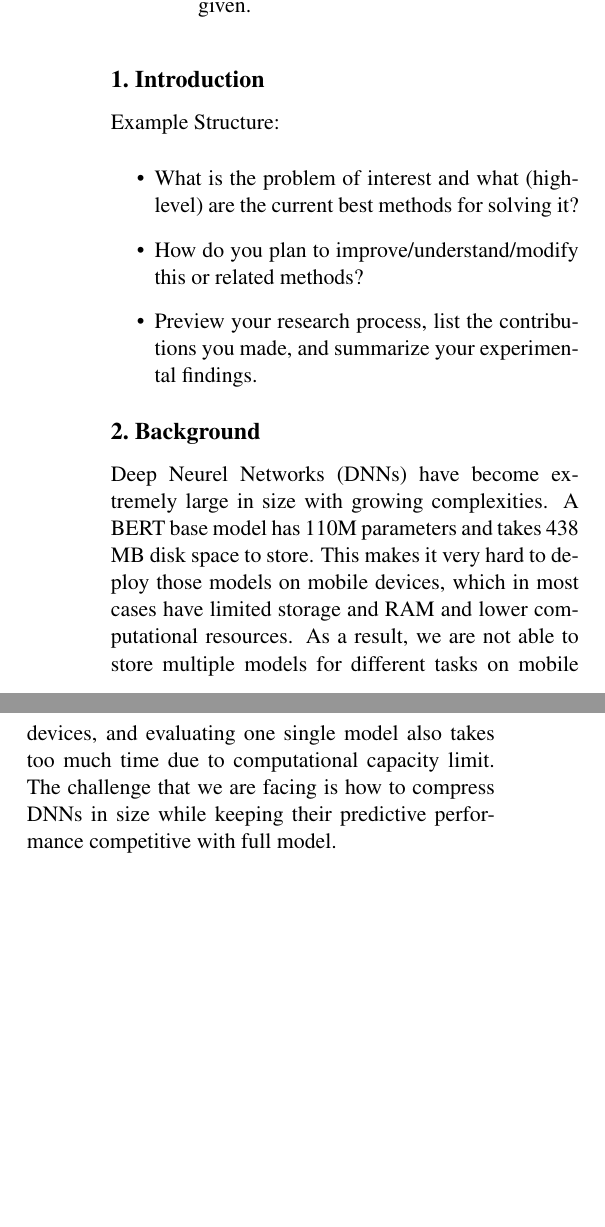
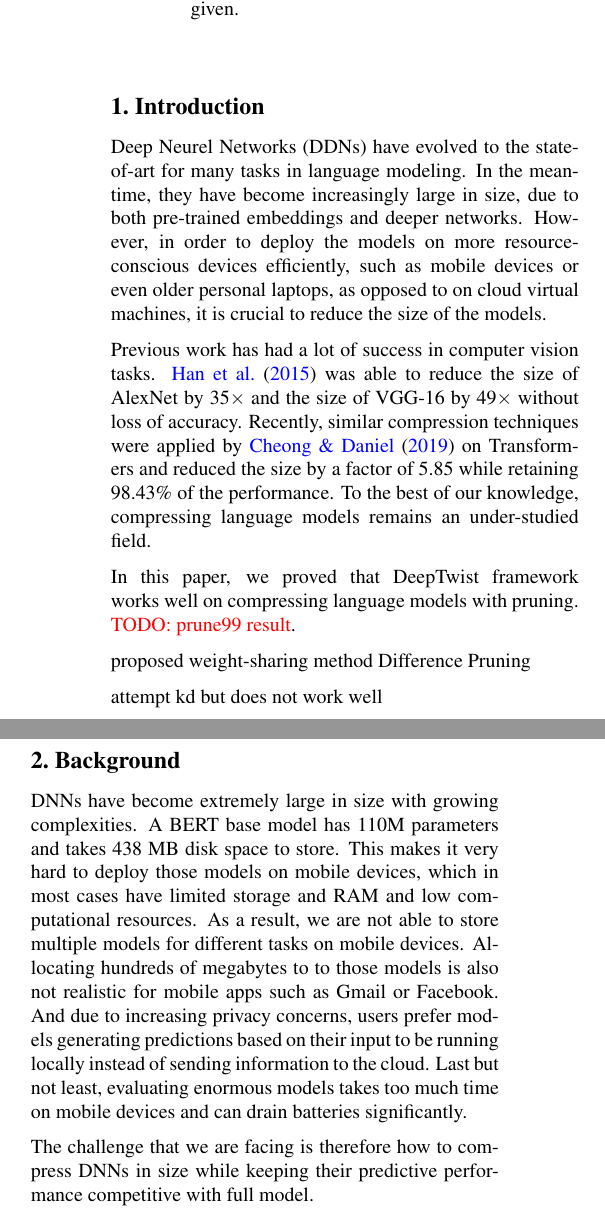
Before and after one commit to frtennis1/cs287-project, a LaTeX paper (paper/paper.tex): two parts of the columns of page 1 of 5, joined at a grey line, cut so that both start at the same text, the shorter picture padded with empty space. Compiled offline with pdfLaTeX.

Commit message:
Add introduction and result tables

```diff
--- a/paper/paper.tex
+++ b/paper/paper.tex
@@ -1,4 +1,4 @@
-\documentclass[11pt]{article}
+\documentclass[10pt]{article}
 
 \usepackage{times}
 \usepackage{graphicx}
@@ -55,12 +55,34 @@
 \section{Introduction}
 \label{sec:introduction}
 
-Example Structure:
-\begin{itemize}
-\item What is the problem of interest and what (high-level) are the current best methods for solving it?
-\item How do you plan to improve/understand/modify this or related methods?
-\item Preview your research process, list the contributions you made, and summarize your experimental findings.
-\end{itemize}
+% Example Structure:
+% \begin{itemize}
+% \item What is the problem of interest and what (high-level) are the current best methods for solving it?
+% \item How do you plan to improve/understand/modify this or related methods?
+% \item Preview your research process, list the contributions you made, and summarize your experimental findings.
+% \end{itemize}
+
+Deep Neurel Networks (DDNs) have evolved to the state-of-art for many tasks in
+language modeling. In the meantime, they have become increasingly large in
+size, due to both pre-trained embeddings and deeper networks. However, in
+order to deploy the models on more resource-conscious devices efficiently,
+such as mobile devices or even older personal laptops, as opposed to on cloud
+virtual machines, it is crucial to reduce the size of the models.
+
+Previous work has had a lot of success in computer vision tasks.
+\citet{han2015deep} was able to reduce the size of AlexNet by 35$\times$ and
+the size of VGG-16 by 49$\times$ without loss of accuracy. Recently, similar
+compression techniques were applied by \citet{cheong2014transformer} on
+Transformers and reduced the size by a factor of 5.85 while retaining 98.43\%
+of the performance. To the best of our knowledge, compressing language models
+remains an under-studied field.
+
+In this paper, we proved that DeepTwist framework works well on compressing
+language models with pruning. {\color{red} TODO: prune99 result}.
+
+proposed weight-sharing method Difference Pruning
+
+attempt kd but does not work well
 
 
 \section{Background}
@@ -72,15 +94,24 @@ Example Structure:
 % \item What are the challenges/opportunities inherent to the data? (High dimensional, sparse, missing data, noise, structure, discrete/continuous, etc?)
 % \end{itemize}
 
-Deep Neurel Networks (DNNs) have become extremely large in size with growing
-complexities. A BERT base model has 110M parameters and takes 438 MB disk space
-to store. This makes it very hard to deploy those models on mobile devices,
-which in most cases have limited storage and RAM and lower computational
-resources. As a result, we are not able to store multiple models for different
-tasks on mobile devices, and evaluating one single model also takes too much
-time due to computational capacity limit. The challenge that we are facing is
-how to compress DNNs in size while keeping their predictive performance
-competitive with full model.
+DNNs have become extremely large in size with growing complexities. A BERT
+base model has 110M parameters and takes 438 MB disk space to store. This
+makes it very hard to deploy those models on mobile devices, which in most
+cases have limited storage and RAM and low computational resources. As a
+result, we are not able to store multiple models for different tasks on mobile
+devices. Allocating hundreds of megabytes to to those models is also not
+realistic for mobile apps such as Gmail or Facebook. And due to increasing
+privacy concerns, users prefer models generating predictions based on their
+input to be running locally instead of sending information to the cloud. Last
+but not least, evaluating enormous models takes too much time on mobile
+devices and can drain batteries significantly.
+
+The challenge that we are facing is therefore how to compress DNNs in size
+while keeping their predictive performance competitive with full model.
+
+% Though these neural networks are very powerful, the
+% large number of weights consumes considerable storage and memory bandwidth. For example, the AlexNet Caffemodel is over 200MB, and the VGG-16 Caffemodel is over 500MB (BVLC). This makes it difficult to deploy deep neural networks on mobile system.
+% First, for many mobile-first companies such as Baidu and Facebook, various apps are updated via different app stores, and they are very sensitive to the size of the binary files. For example, App Store has the restriction “apps above 100 MB will not download until you connect to Wi-Fi”. As a result, a feature that increases the binary size by 100MB will receive much more scrutiny than one that increases it by 10MB. Although having deep neural networks running on mobile has many great
 
 \section{Related Work}
 
```
Also changed, not shown: paper/paper.bib (+7 -0 lines), paper/paper.tex (83 more changed lines).
